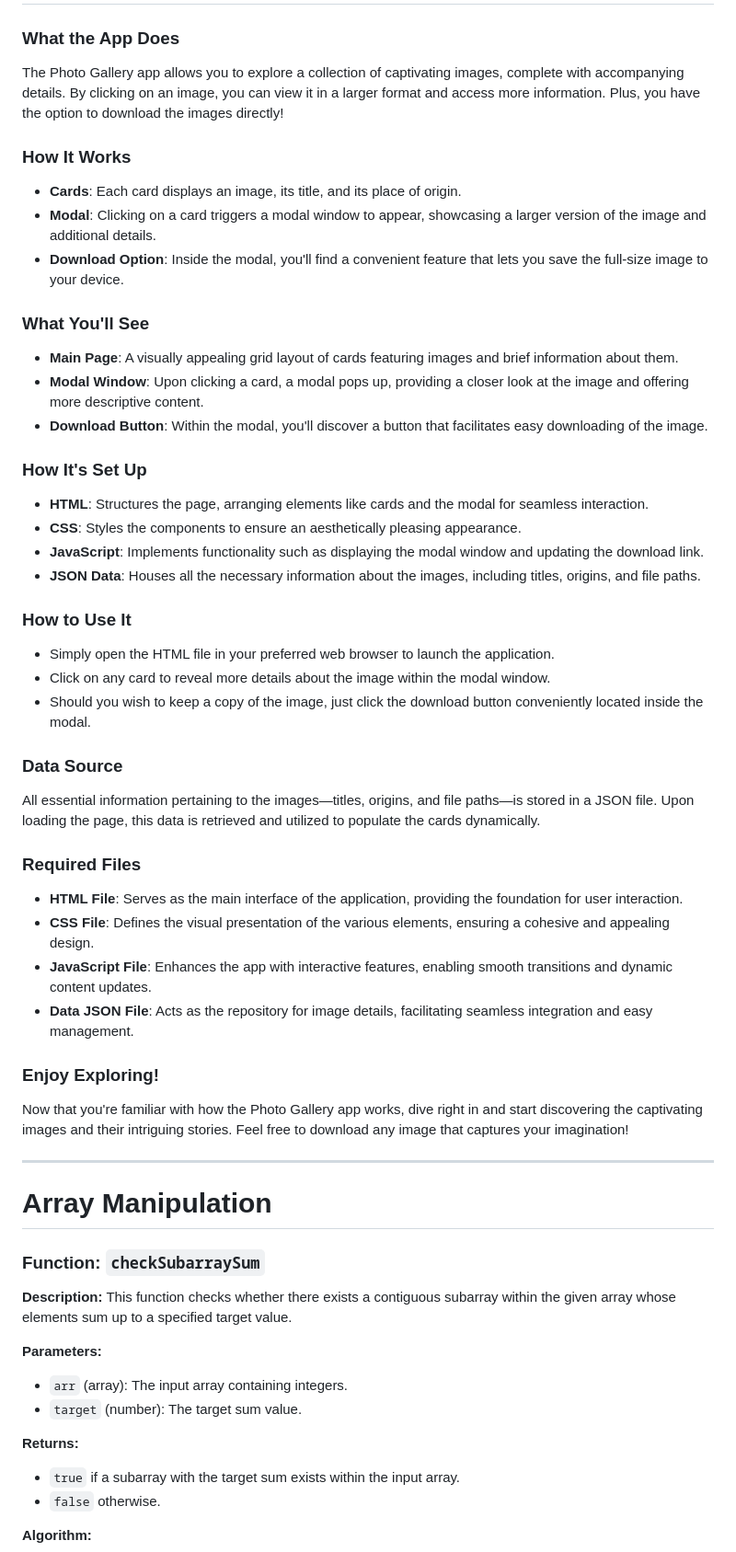
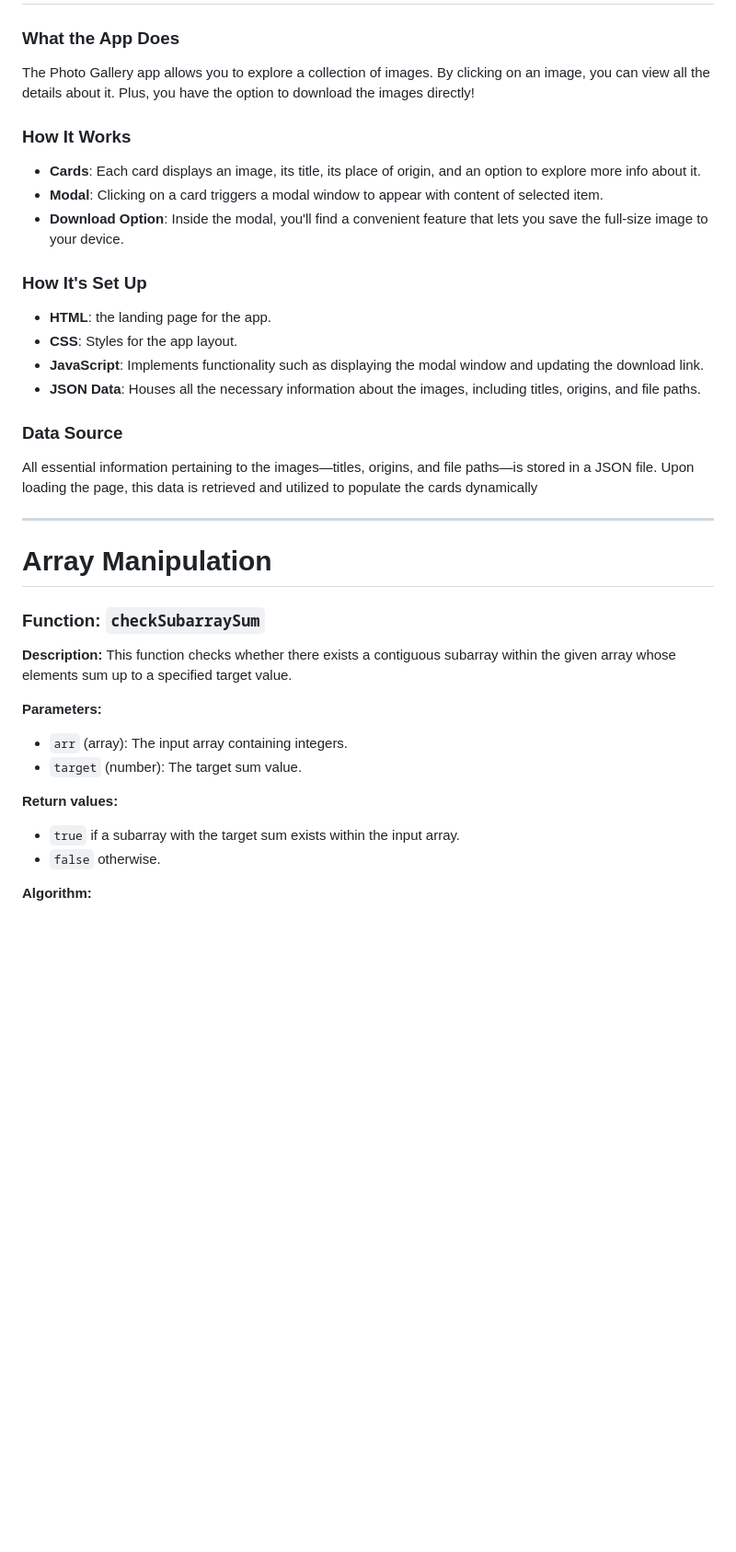
Before and after one commit to Janvier-Irasubiza/coa_challenges, a Markdown page: README.md, the part around the change. Shown: that part at 92% size. Drawn GitHub-style; blank space fills up the shorter version.

Commit message:
Projects documentation and additional refinements

```diff
--- a/README.md
+++ b/README.md
@@ -3,41 +3,21 @@
 # 1. Photo gallery app
 
 ### What the App Does
-The Photo Gallery app allows you to explore a collection of captivating images, complete with accompanying details. By clicking on an image, you can view it in a larger format and access more information. Plus, you have the option to download the images directly!
+The Photo Gallery app allows you to explore a collection of images. By clicking on an image, you can view all the details about it. Plus, you have the option to download the images directly!
 
 ### How It Works
-- **Cards**: Each card displays an image, its title, and its place of origin.
-- **Modal**: Clicking on a card triggers a modal window to appear, showcasing a larger version of the image and additional details.
+- **Cards**: Each card displays an image, its title, its place of origin, and an option to explore more info about it.
+- **Modal**: Clicking on a card triggers a modal window to appear with content of selected item.
 - **Download Option**: Inside the modal, you'll find a convenient feature that lets you save the full-size image to your device.
 
-### What You'll See
-- **Main Page**: A visually appealing grid layout of cards featuring images and brief information about them.
-- **Modal Window**: Upon clicking a card, a modal pops up, providing a closer look at the image and offering more descriptive content.
-- **Download Button**: Within the modal, you'll discover a button that facilitates easy downloading of the image.
-
 ### How It's Set Up
-- **HTML**: Structures the page, arranging elements like cards and the modal for seamless interaction.
-- **CSS**: Styles the components to ensure an aesthetically pleasing appearance.
+- **HTML**: the landing page for the app.
+- **CSS**: Styles for the app layout.
 - **JavaScript**: Implements functionality such as displaying the modal window and updating the download link.
 - **JSON Data**: Houses all the necessary information about the images, including titles, origins, and file paths.
 
-### How to Use It
-- Simply open the HTML file in your preferred web browser to launch the application.
-- Click on any card to reveal more details about the image within the modal window.
-- Should you wish to keep a copy of the image, just click the download button conveniently located inside the modal.
-
 ### Data Source
-All essential information pertaining to the images—titles, origins, and file paths—is stored in a JSON file. Upon loading the page, this data is retrieved and utilized to populate the cards dynamically.
-
-### Required Files
-- **HTML File**: Serves as the main interface of the application, providing the foundation for user interaction.
-- **CSS File**: Defines the visual presentation of the various elements, ensuring a cohesive and appealing design.
-- **JavaScript File**: Enhances the app with interactive features, enabling smooth transitions and dynamic content updates.
-- **Data JSON File**: Acts as the repository for image details, facilitating seamless integration and easy management.
-
-### Enjoy Exploring!
-Now that you're familiar with how the Photo Gallery app works, dive right in and start discovering the captivating images and their intriguing stories. Feel free to download any image that captures your imagination!
-
+All essential information pertaining to the images—titles, origins, and file paths—is stored in a JSON file. Upon loading the page, this data is retrieved and utilized to populate the cards dynamically
 
 -------------------------------------------------------------------------------------------------------------
 
@@ -52,7 +32,7 @@ This function checks whether there exists a contiguous subarray within the given
 - `arr` (array): The input array containing integers.
 - `target` (number): The target sum value.
 
-**Returns:**
+**Return values:**
 - `true` if a subarray with the target sum exists within the input array.
 - `false` otherwise.
 
```
